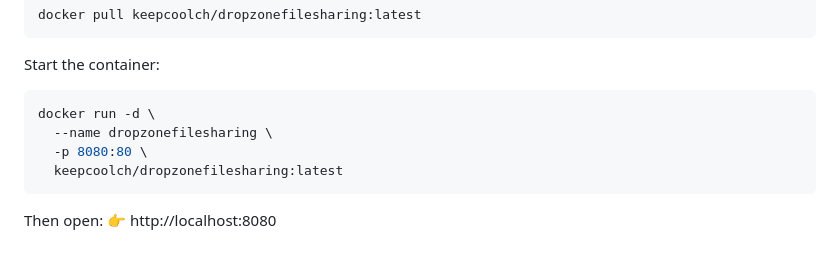
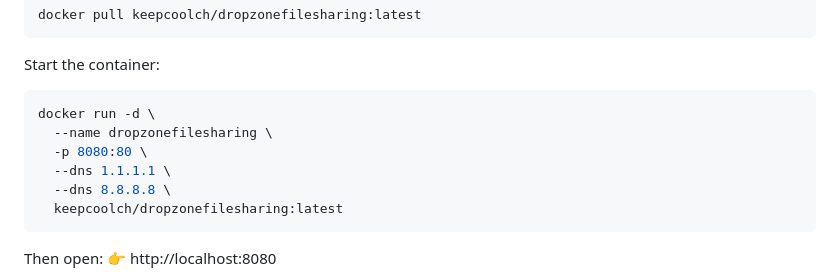
Before and after one commit to KeepCoolCH/DropzoneFileSharing, a Markdown page: README.md, the part around the change. GitHub-like rendering; blank space fills up the shorter version.

Commit message:
Add DNS options to Docker run command in README

````diff
--- a/README.md
+++ b/README.md
@@ -91,6 +91,8 @@ Start the container:
 docker run -d \
   --name dropzonefilesharing \
   -p 8080:80 \
+  --dns 1.1.1.1 \
+  --dns 8.8.8.8 \
   keepcoolch/dropzonefilesharing:latest
 ```
 
````
